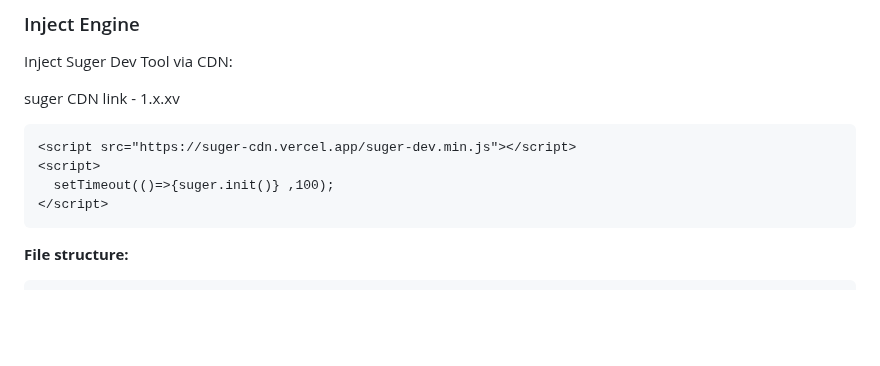
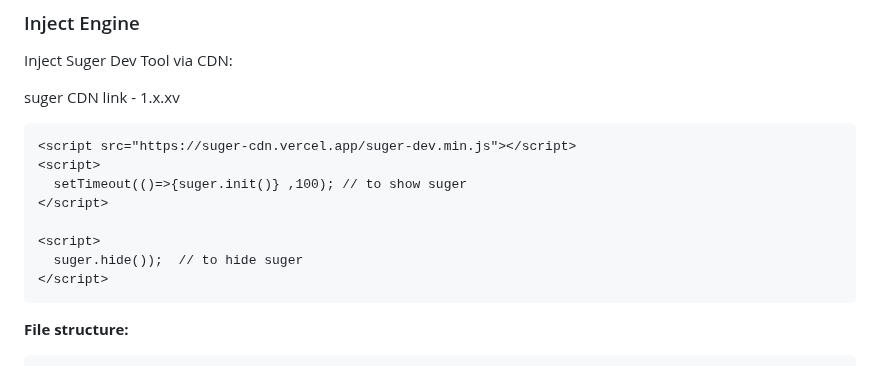
Before and after one commit to Sou6900/suger-devtool, a Markdown page: README.md, the part around the change. GitHub-like rendering; blank space fills up the shorter version.

Commit message:
Enhance README with comments on script usage
Added comments to clarify script functionality.

`````diff
--- a/README.md
+++ b/README.md
@@ -121,7 +121,11 @@ suger CDN link - 1.x.xv
 ```html
 <script src="https://suger-cdn.vercel.app/suger-dev.min.js"></script>
 <script>
-  setTimeout(()=>{suger.init()} ,100);
+  setTimeout(()=>{suger.init()} ,100); // to show suger
+</script>
+
+<script>
+  suger.hide());  // to hide suger
 </script>
 ````
 
`````
